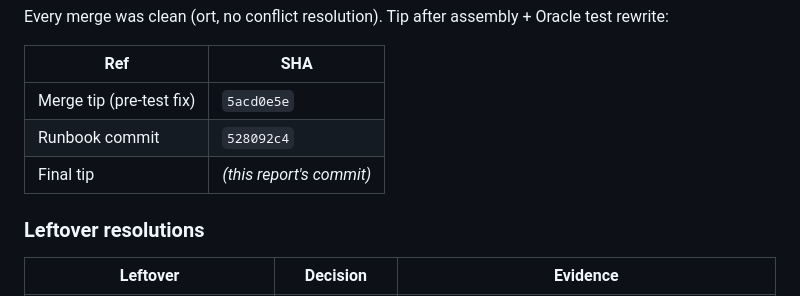
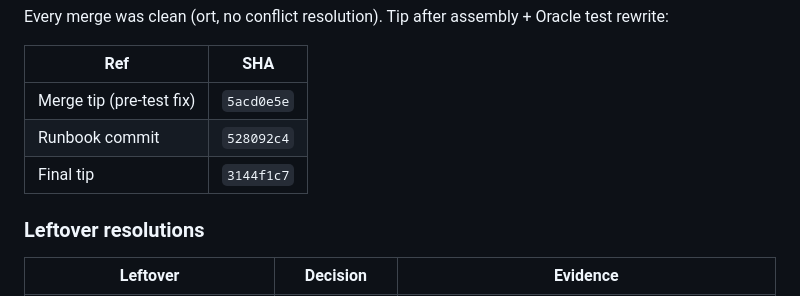
Before and after one commit to ruvebal/ttod, a Markdown page: docs/DEV_PLAN/PHASE-U-TS5-REPORT.md, the part around the change. GitHub-like rendering.

Commit message:
docs(phase-u): record TS5 tip SHA in report
Co-authored-by: Cursor <cursoragent@cursor.com>

```diff
--- a/docs/DEV_PLAN/PHASE-U-TS5-REPORT.md
+++ b/docs/DEV_PLAN/PHASE-U-TS5-REPORT.md
@@ -24,7 +24,7 @@ Every merge was clean (ort, no conflict resolution). Tip after assembly + Oracle
 | --- | --- |
 | Merge tip (pre-test fix) | `5acd0e5e` |
 | Runbook commit | `528092c4` |
-| Final tip | _(this report's commit)_ |
+| Final tip | `3144f1c7` |
 
 ### Leftover resolutions
 
```
